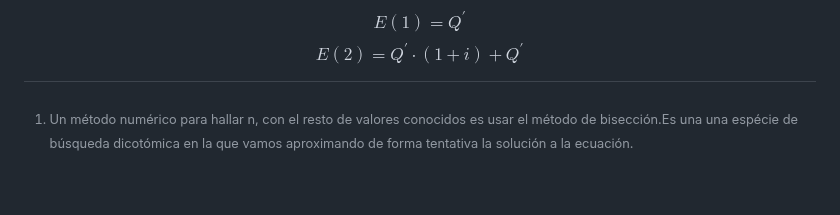
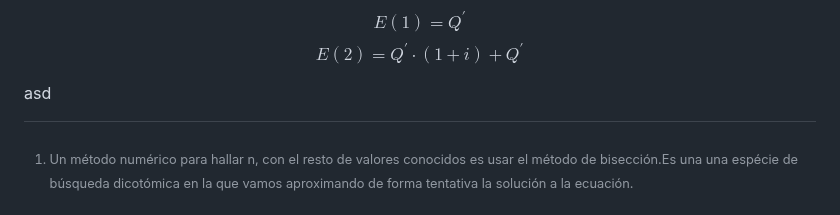
Before and after one commit to blackcub3s/vencerLaInflacion, a Markdown page: README.md, the part around the change. GitHub-like rendering; blank space fills up the shorter version.

```diff
--- a/README.md
+++ b/README.md
@@ -224,6 +224,8 @@ Mientras el caso de eulalia econtrar la funcion $E(t)$ sería un poco más compl
 $$E(1) = Q^{'} $$
 $$E(2) = Q^{'} \cdot (1 + i) + Q^{'} $$
 
+asd
+
 
 
 [^1]: Un método numérico para hallar n, con el resto de valores conocidos es usar el método de bisección.Es una una espécie de búsqueda dicotómica en la que vamos aproximando de forma tentativa la solución a la ecuación.
```
